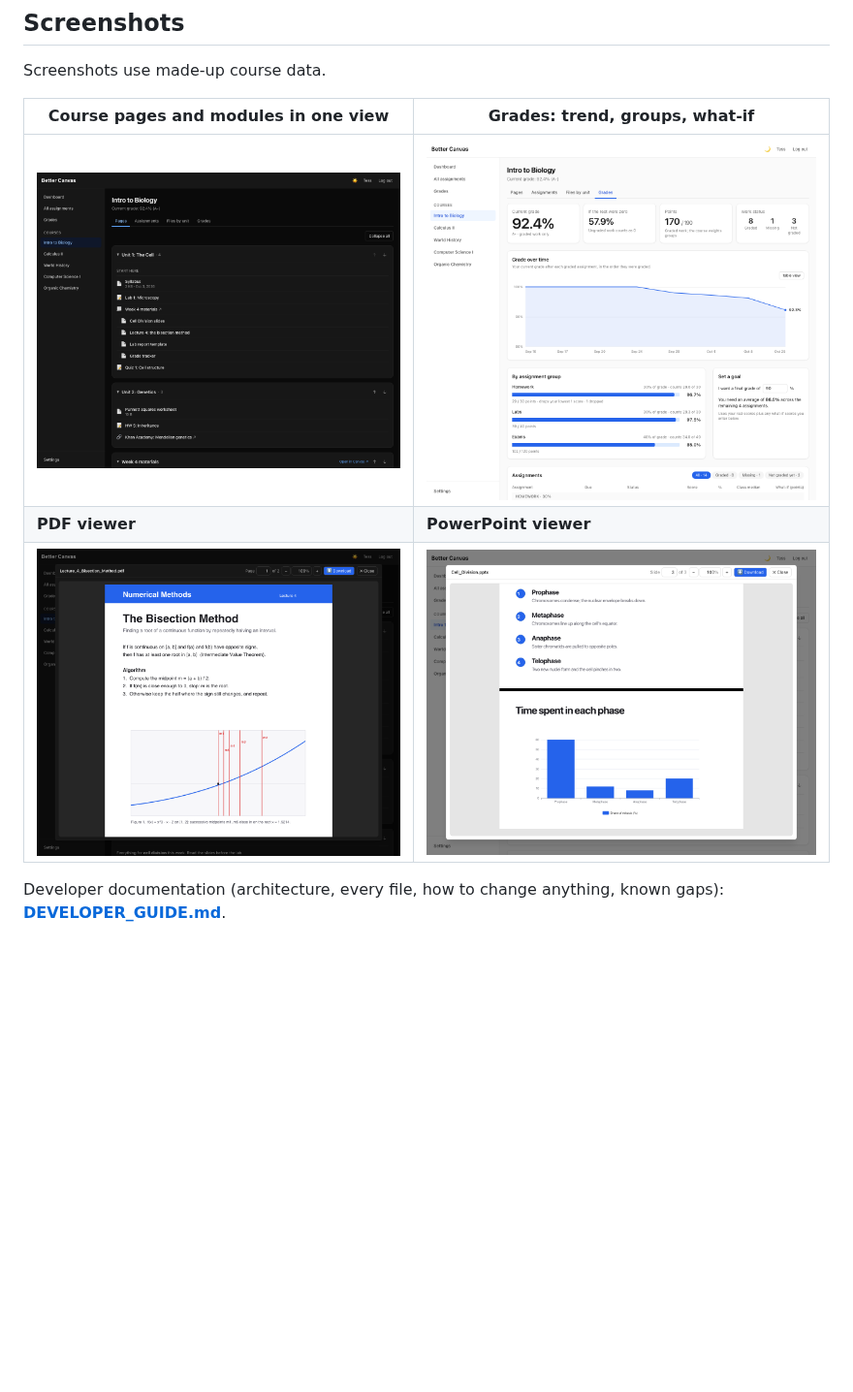
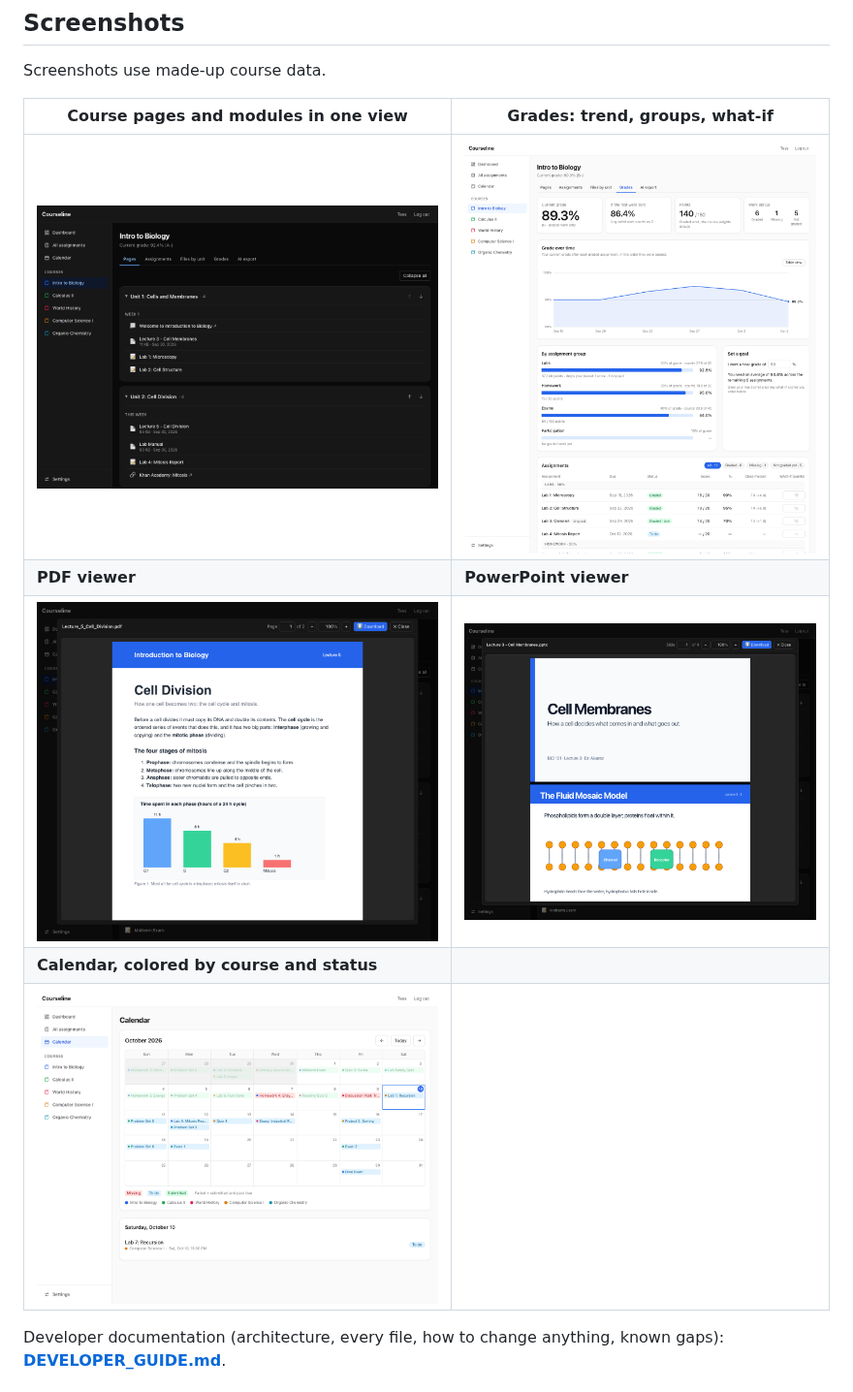
Before and after one commit to someoneelse19/Courseline, a Markdown page: README.md, the part around the change. Shown at 97% size. Rendered like a GitHub page; pictures changed too: docs/screenshots/calendar.png (added), docs/screenshots/course-pages.png, docs/screenshots/grades.png; blank space fills up the shorter version.

Commit message:
Retake the README screenshots under the Courseline name, and add a calendar one
Co-Authored-By: Claude Sonnet 5.5 <noreply@anthropic.com>

```diff
--- a/README.md
+++ b/README.md
@@ -28,6 +28,8 @@ Screenshots use made-up course data.
 | ![Course pages, dark mode](docs/screenshots/course-pages.png) | ![Grades page](docs/screenshots/grades.png) |
 | **PDF viewer** | **PowerPoint viewer** |
 | ![PDF in the in-app viewer](docs/screenshots/viewer-pdf.png) | ![A slide deck in the in-app viewer](docs/screenshots/viewer-slides.png) |
+| **Calendar, colored by course and status** | |
+| ![Calendar](docs/screenshots/calendar.png) | |
 
 Developer documentation (architecture, every file, how to change anything, known gaps):
 **[DEVELOPER_GUIDE.md](DEVELOPER_GUIDE.md)**.
```
Also changed, not shown: docs/screenshots/dashboard.png.
